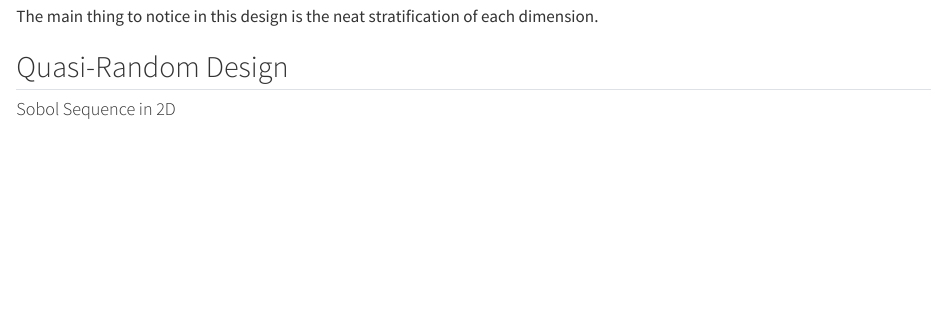
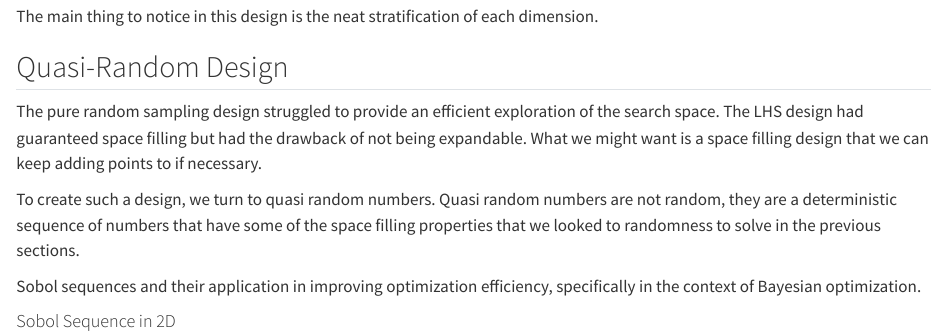
Before and after one commit to AnHosu/bayes-opt, a Quarto document (07-initial-designs/index.qmd): the page in a window 1100 px wide, from 4480 px down. Rendered offline with R 4.5, knitr and Pandoc in place of Quarto, with nearby package versions; some code elsewhere in the file could not run offline.

Commit message:
started writing quasi random design

```diff
--- a/07-initial-designs/index.qmd
+++ b/07-initial-designs/index.qmd
@@ -135,6 +135,12 @@ The main thing to notice in this design is the neat stratification of each dimen
 
 ## Quasi-Random Design
 
+The pure random sampling design struggled to provide an efficient exploration of the search space. The LHS design had guaranteed space filling but had the drawback of not being expandable. What we might want is a space filling design that we can keep adding points to if necessary.
+
+To create such a design, we turn to quasi random numbers. Quasi random numbers are not random, they are a deterministic sequence of numbers that have some of the space filling properties that we looked to randomness to solve in the previous sections.
+
+Sobol sequences and their application in improving optimization efficiency, specifically in the context of Bayesian optimization.
+
 
 #### Sobol Sequence in 2D
 
```
